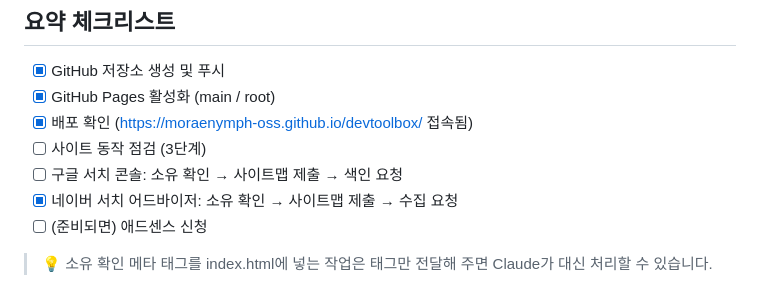
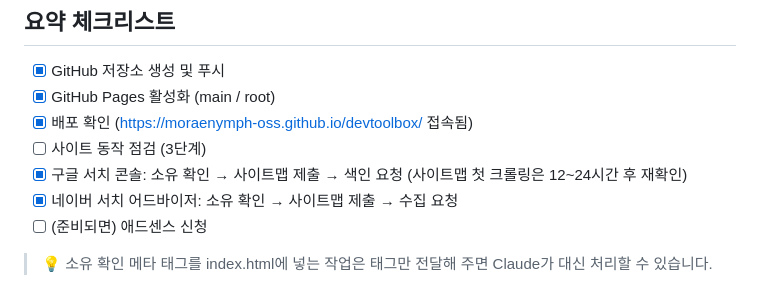
Before and after one commit to moraenymph-oss/devtoolbox, a Markdown page: DEPLOY_GUIDE.md, the part around the change. Rendered like a GitHub page.

Commit message:
가이드 체크리스트: 구글 서치 콘솔 등록 완료 표시
Co-Authored-By: Claude Fable 5 <noreply@anthropic.com>

```diff
--- a/DEPLOY_GUIDE.md
+++ b/DEPLOY_GUIDE.md
@@ -145,7 +145,7 @@ git push
 - [x] GitHub Pages 활성화 (main / root)
 - [x] 배포 확인 (https://moraenymph-oss.github.io/devtoolbox/ 접속됨)
 - [ ] 사이트 동작 점검 (3단계)
-- [ ] 구글 서치 콘솔: 소유 확인 → 사이트맵 제출 → 색인 요청
+- [x] 구글 서치 콘솔: 소유 확인 → 사이트맵 제출 → 색인 요청 (사이트맵 첫 크롤링은 12~24시간 후 재확인)
 - [x] 네이버 서치 어드바이저: 소유 확인 → 사이트맵 제출 → 수집 요청
 - [ ] (준비되면) 애드센스 신청
 
```
